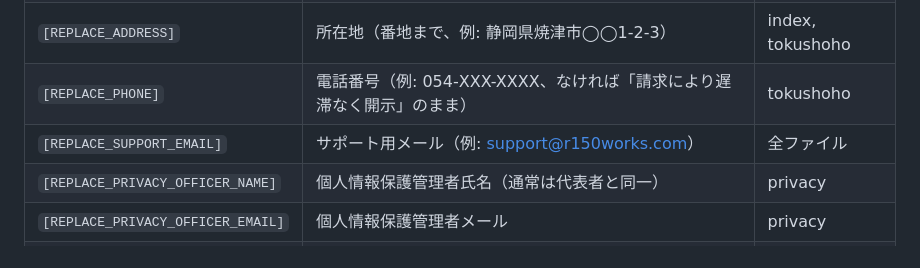
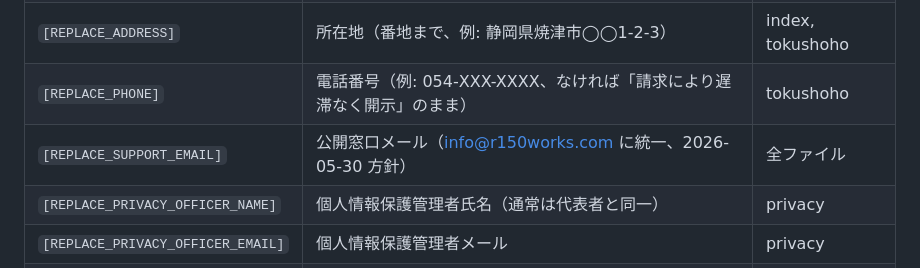
Before and after one commit to r150works/r150works-lp, a Markdown page: README.md, the part around the change. Rendered like a GitHub page.

Commit message:
docs: README プレースホルダー説明を info@ 統一方針に追従
Co-Authored-By: Claude Opus 4.7 (1M context) <noreply@anthropic.com>

```diff
--- a/README.md
+++ b/README.md
@@ -25,7 +25,7 @@ r150works-lp/
 | `[REPLACE_POSTAL_CODE]` | 郵便番号（例: 425-0000）| index, tokushoho |
 | `[REPLACE_ADDRESS]` | 所在地（番地まで、例: 静岡県焼津市◯◯1-2-3）| index, tokushoho |
 | `[REPLACE_PHONE]` | 電話番号（例: 054-XXX-XXXX、なければ「請求により遅滞なく開示」のまま）| tokushoho |
-| `[REPLACE_SUPPORT_EMAIL]` | サポート用メール（例: support@r150works.com）| 全ファイル |
+| `[REPLACE_SUPPORT_EMAIL]` | 公開窓口メール（info@r150works.com に統一、2026-05-30 方針）| 全ファイル |
 | `[REPLACE_PRIVACY_OFFICER_NAME]` | 個人情報保護管理者氏名（通常は代表者と同一）| privacy |
 | `[REPLACE_PRIVACY_OFFICER_EMAIL]` | 個人情報保護管理者メール | privacy |
 | `[REPLACE_LAST_UPDATED]` | 最終更新日（例: 2026年5月31日）| 全ファイル |
```
